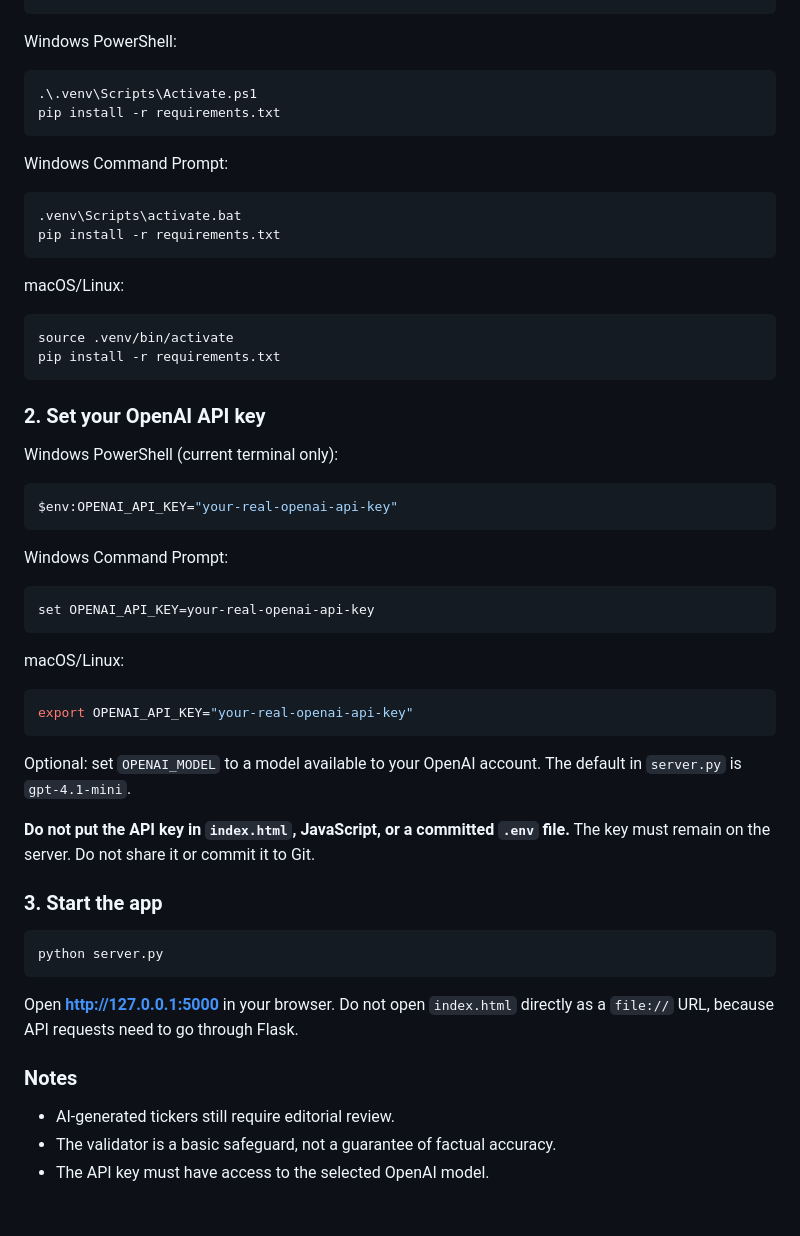
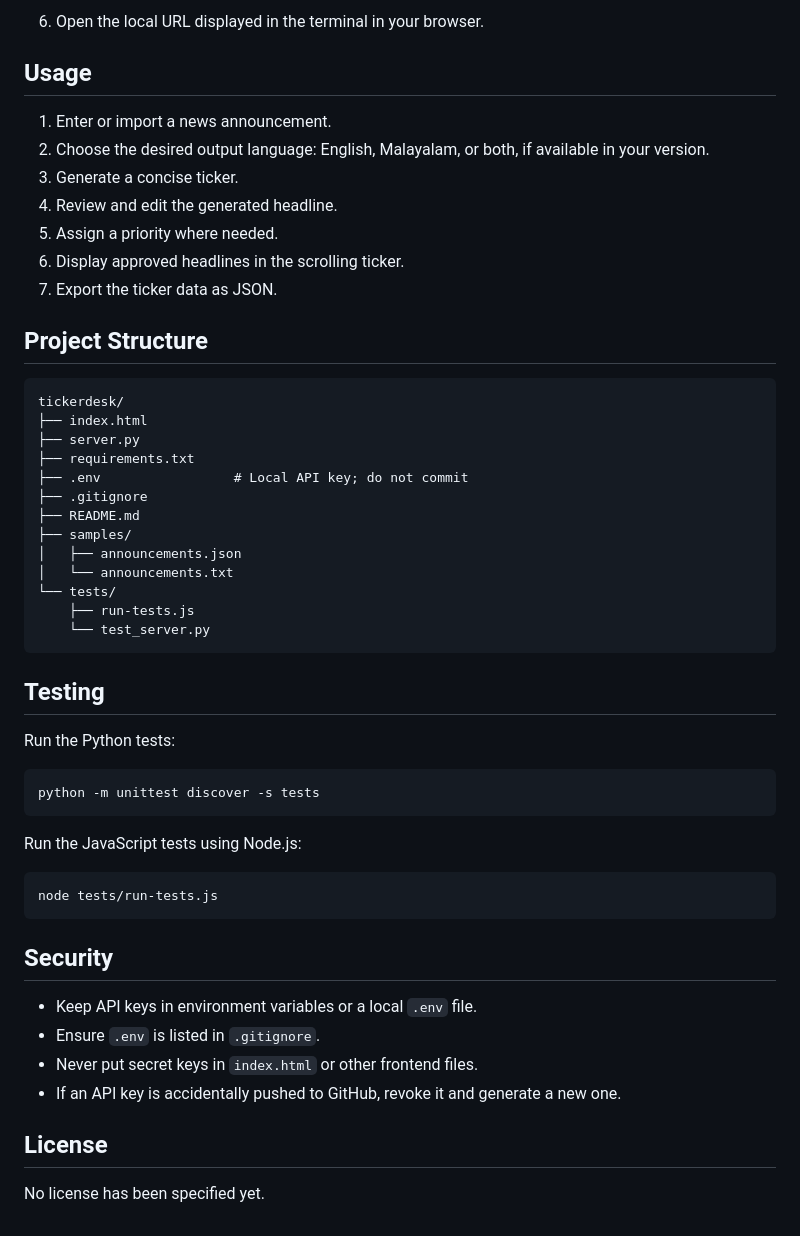
Before and after one commit to joel-garvaziz/tickerdesk, a Markdown page: README.md, the part around one of its changes. GitHub-like rendering.

````diff
--- a/README.md
+++ b/README.md
@@ -40,56 +70,54 @@ python -m venv .venv
+6. Open the local URL displayed in the terminal in your browser.
+
+## Usage
+
+1. Enter or import a news announcement.
+2. Choose the desired output language: English, Malayalam, or both, if available in your version.
+3. Generate a concise ticker.
+4. Review and edit the generated headline.
+5. Assign a priority where needed.
+6. Display approved headlines in the scrolling ticker.
+7. Export the ticker data as JSON.
+
+## Project Structure
+
+```text
+tickerdesk/
+├── index.html
+├── server.py
+├── requirements.txt
+├── .env                 # Local API key; do not commit
+├── .gitignore
+├── README.md
+├── samples/
+│   ├── announcements.json
+│   └── announcements.txt
+└── tests/
+    ├── run-tests.js
+    └── test_server.py
 ```
 
-Windows PowerShell:
+## Testing
+
+Run the Python tests:
+
 ```powershell
-.\.venv\Scripts\Activate.ps1
-pip install -r requirements.txt
+python -m unittest discover -s tests
 ```
 
-Windows Command Prompt:
-```bat
-.venv\Scripts\activate.bat
-pip install -r requirements.txt
+Run the JavaScript tests using Node.js:
+
+```powershell
+node tests/run-tests.js
 ```
 
-macOS/Linux:
-```bash
-source .venv/bin/activate
-pip install -r requirements.txt
-```
+## Security
 
-### 2. Set your OpenAI API key
+- Keep API keys in environment variables or a local `.env` file.
+- Ensure `.env` is listed in `.gitignore`.
+- Never put secret keys in `index.html` or other frontend files.
+- If an API key is accidentally pushed to GitHub, revoke it and generate a new one.
 
-Windows PowerShell (current terminal only):
-```powershell
-$env:OPENAI_API_KEY="your-real-openai-api-key"
-```
+## License
 
-Windows Command Prompt:
-```bat
-set OPENAI_API_KEY=your-real-openai-api-key
-```
-
-macOS/Linux:
-```bash
-export OPENAI_API_KEY="your-real-openai-api-key"
-```
-
-Optional: set `OPENAI_MODEL` to a model available to your OpenAI account. The default in `server.py` is `gpt-4.1-mini`.
-
-**Do not put the API key in `index.html`, JavaScript, or a committed `.env` file.**
-The key must remain on the server. Do not share it or commit it to Git.
-
-### 3. Start the app
-
-```bash
-python server.py
-```
-
-Open **http://127.0.0.1:5000** in your browser. Do not open `index.html` directly
-as a `file://` URL, because API requests need to go through Flask.
-
-### Notes
-
-- AI-generated tickers still require editorial review.
-- The validator is a basic safeguard, not a guarantee of factual accuracy.
-- The API key must have access to the selected OpenAI model.
+No license has been specified yet.
````
Also changed, not shown: other parts of README.md (+57 -27 lines).
